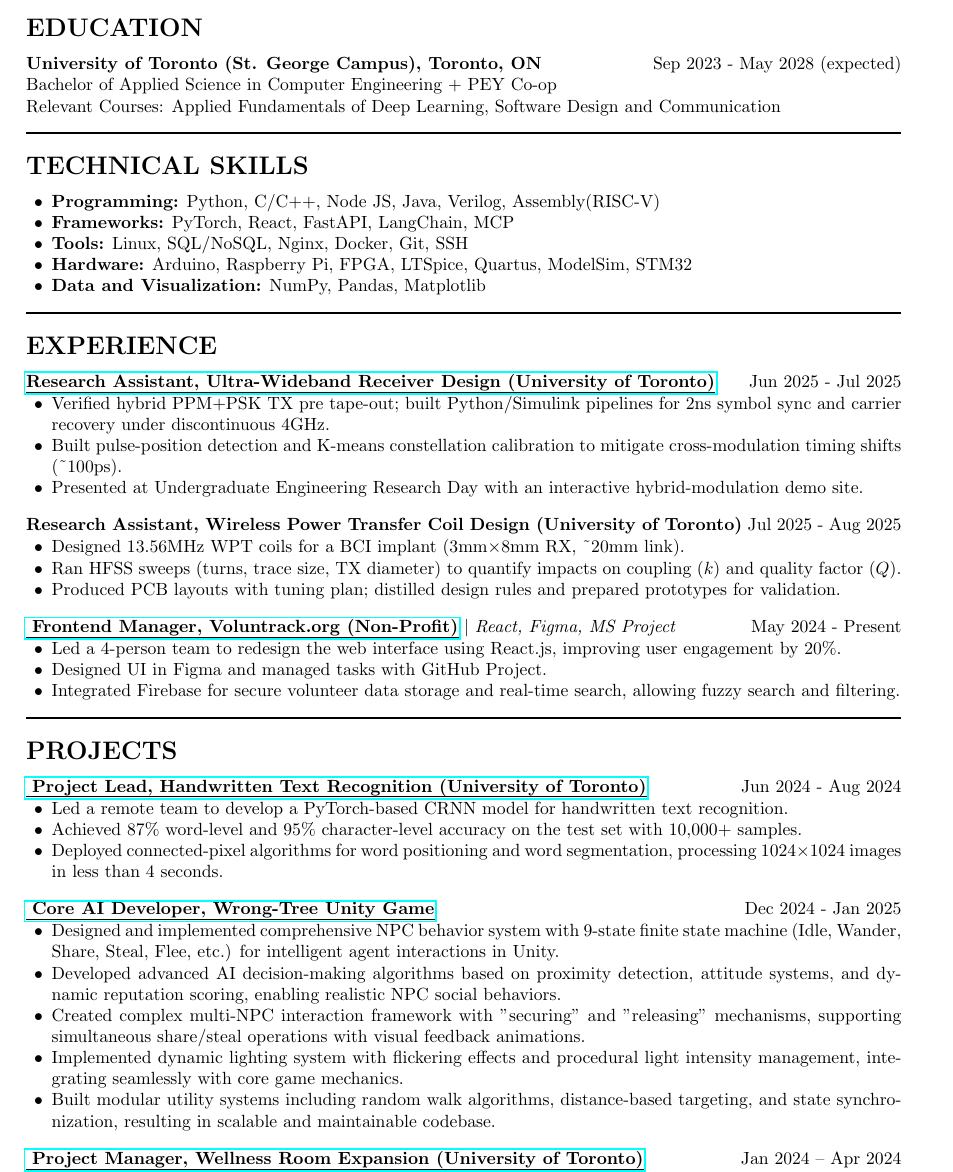
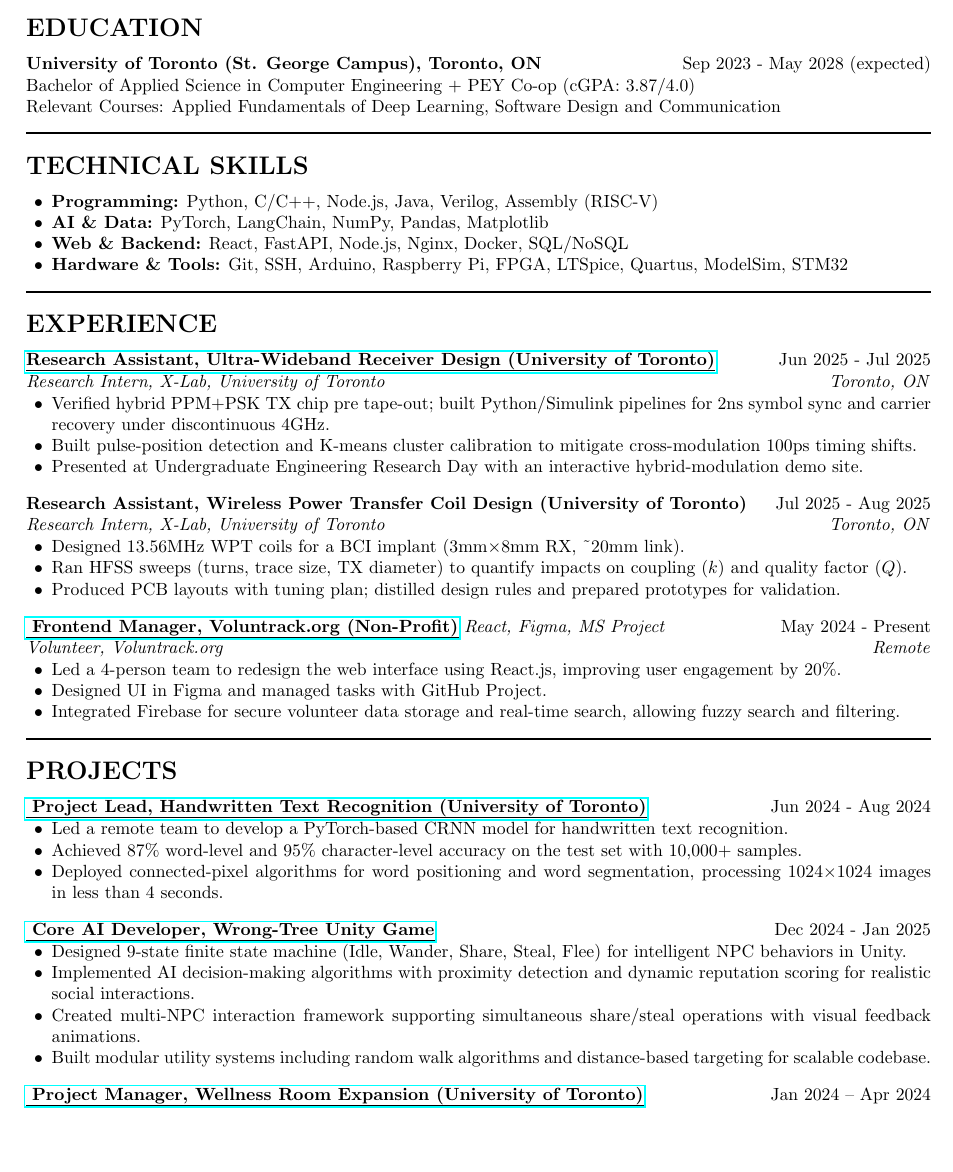
Before and after one commit to Ken-2511/resume, a LaTeX CV (resume/main.tex): part of page 1 of 3, cut so that both start at the same text, the shorter picture padded with empty space. Compiled offline with pdfLaTeX.

Commit message:
update main resume

```diff
--- a/resume/main.tex
+++ b/resume/main.tex
@@ -1,4 +1,4 @@
-\documentclass[a4paper,10pt]{article}
+\documentclass[letterpaper,10pt]{article}
 \usepackage{geometry}
 \geometry{margin=1in}
 \usepackage{enumitem}
@@ -46,7 +40,7 @@
 %------------------------------------------
 \section*{\textbf{EDUCATION}}
 \textbf{University of Toronto (St. George Campus), Toronto, ON} \hfill Sep 2023 - May 2028 (expected)\\
-Bachelor of Applied Science in Computer Engineering + PEY Co-op \\
+Bachelor of Applied Science in Computer Engineering + PEY Co-op (cGPA: 3.87/4.0) \\
 Relevant Courses: Applied Fundamentals of Deep Learning, Software Design and Communication
 
 \noindent\rule{\linewidth}{1pt}
@@ -57,11 +51,10 @@ Relevant Courses: Applied Fundamentals of Deep Learning, Software Design and Com
 % @ChatGPT: when you are modifying this section, you may want to remove some of the skills that are less relevant to the job you are applying for.
 \section*{\textbf{TECHNICAL SKILLS}}
 \begin{itemize}[leftmargin=0.2in]
-    \item \textbf{Programming:} Python, C/C++, Node JS, Java, Verilog, Assembly(RISC-V)
-    \item \textbf{Frameworks:} PyTorch, React, FastAPI, LangChain, MCP
-    \item \textbf{Tools:} Linux, SQL/NoSQL, Nginx, Docker, Git, SSH
-    \item \textbf{Hardware:} Arduino, Raspberry Pi, FPGA, LTSpice, Quartus, ModelSim, STM32
-    \item \textbf{Data and Visualization:} NumPy, Pandas, Matplotlib
+    \item \textbf{Programming:} Python, C/C++, Node.js, Java, Verilog, Assembly (RISC-V)
+    \item \textbf{AI \& Data:} PyTorch, LangChain, NumPy, Pandas, Matplotlib
+    \item \textbf{Web \& Backend:} React, FastAPI, Node.js, Nginx, Docker, SQL/NoSQL
+    \item \textbf{Hardware \& Tools:} Git, SSH, Arduino, Raspberry Pi, FPGA, LTSpice, Quartus, ModelSim, STM32
 \end{itemize}
 
 \noindent\rule{\linewidth}{1pt}
@@ -71,15 +64,18 @@ Relevant Courses: Applied Fundamentals of Deep Learning, Software Design and Com
 %------------------------------------------
 \section*{\textbf{EXPERIENCE}}
 
-\noindent\href{https://github.com/Ken-2511/ppm-psk-visualize}{\uline{\textbf{Research Assistant, Ultra-Wideband Receiver Design (University of Toronto)}}} \hfill Jun 2025 - Jul 2025
+\noindent\href{https://github.com/Ken-2511/ppm-psk-visualize}
+{\uline{\textbf{Research Assistant, Ultra-Wideband Receiver Design (University of Toronto)}}} \hfill Jun 2025 - Jul 2025\\
+\textit{Research Intern, X-Lab, University of Toronto} \hfill \textit{Toronto, ON}
 \begin{itemize}[leftmargin=0.2in]
-    \item Verified hybrid PPM+PSK TX pre tape-out; built Python/Simulink pipelines for 2ns symbol sync and carrier recovery under discontinuous 4GHz.
-    \item Built pulse-position detection and K-means constellation calibration to mitigate cross-modulation timing shifts (\textasciitilde100ps).
+    \item Verified hybrid PPM+PSK TX chip pre tape-out; built Python/Simulink pipelines for 2ns symbol sync and carrier recovery under discontinuous 4GHz.
+	\item Built pulse-position detection and K-means cluster calibration to mitigate cross-modulation 100ps timing shifts.
     \item Presented at Undergraduate Engineering Research Day with an interactive hybrid-modulation demo site.
 \end{itemize}
 
 \vspace{0.3cm}
-\noindent\textbf{Research Assistant, Wireless Power Transfer Coil Design (University of Toronto)} \hfill Jul 2025 - Aug 2025
+\noindent\textbf{Research Assistant, Wireless Power Transfer Coil Design (University of Toronto)} \hfill Jul 2025 - Aug 2025\\
+\textit{Research Intern, X-Lab, University of Toronto} \hfill \textit{Toronto, ON}
 \begin{itemize}[leftmargin=0.2in]
     \item Designed 13.56MHz WPT coils for a BCI implant (3mm×8mm RX, \textasciitilde20mm link).
     \item Ran HFSS sweeps (turns, trace size, TX diameter) to quantify impacts on coupling ($k$) and quality factor ($Q$).
@@ -88,8 +84,9 @@ Relevant Courses: Applied Fundamentals of Deep Learning, Software Design and Com
 
 
 \vspace{0.3cm}
-\noindent\href{https://github.com/VolunTrack/Web}{\uline{
-\textbf{Frontend Manager, Voluntrack.org (Non-Profit)}}} \textbar{} \textit{React, Figma, MS Project} \hfill May 2024 - Present
+\noindent\href{https://volun-track.web.app}{\uline{
+\textbf{Frontend Manager, Voluntrack.org (Non-Profit)}}} \textit{React, Figma, MS Project} \hfill May 2024 - Present\\
+\textit{Volunteer, Voluntrack.org} \hfill \textit{Remote}
 \begin{itemize}[leftmargin=0.2in]
     \item Led a 4-person team to redesign the web interface using React.js, improving user engagement by 20\%.
     \item Designed UI in Figma and managed tasks with GitHub Project.
@@ -115,11 +112,10 @@ Relevant Courses: Applied Fundamentals of Deep Learning, Software Design and Com
 \noindent\href{https://github.com/XiuShw/Wrong-Tree}{\uline{
 \textbf{Core AI Developer, Wrong-Tree Unity Game}}} \hfill Dec 2024 - Jan 2025
 \begin{itemize}[leftmargin=0.2in]
-    \item Designed and implemented comprehensive NPC behavior system with 9-state finite state machine (Idle, Wander, Share, Steal, Flee, etc.) for intelligent agent interactions in Unity.
-    \item Developed advanced AI decision-making algorithms based on proximity detection, attitude systems, and dynamic reputation scoring, enabling realistic NPC social behaviors.
-    \item Created complex multi-NPC interaction framework with "securing" and "releasing" mechanisms, supporting simultaneous share/steal operations with visual feedback animations.
-    \item Implemented dynamic lighting system with flickering effects and procedural light intensity management, integrating seamlessly with core game mechanics.
-    \item Built modular utility systems including random walk algorithms, distance-based targeting, and state synchronization, resulting in scalable and maintainable codebase.
+    \item Designed 9-state finite state machine (Idle, Wander, Share, Steal, Flee) for intelligent NPC behaviors in Unity.
+    \item Implemented AI decision-making algorithms with proximity detection and dynamic reputation scoring for realistic social interactions.
+    \item Created multi-NPC interaction framework supporting simultaneous share/steal operations with visual feedback animations.
+    \item Built modular utility systems including random walk algorithms and distance-based targeting for scalable codebase.
 \end{itemize}
 
 \vspace{0.3cm}
```
Also changed, not shown: resume/main.pdf, resume/main.tex (8 more changed lines).
